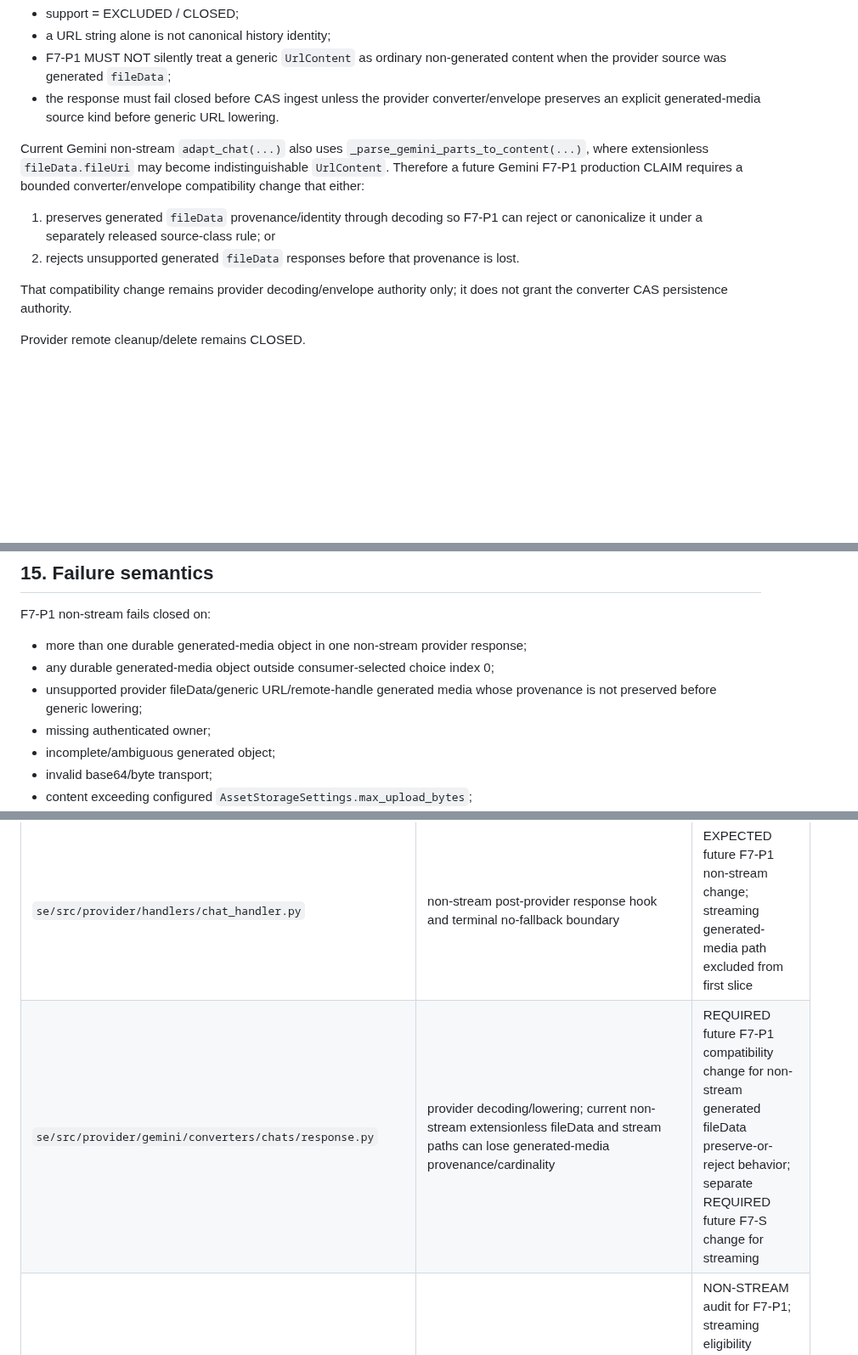
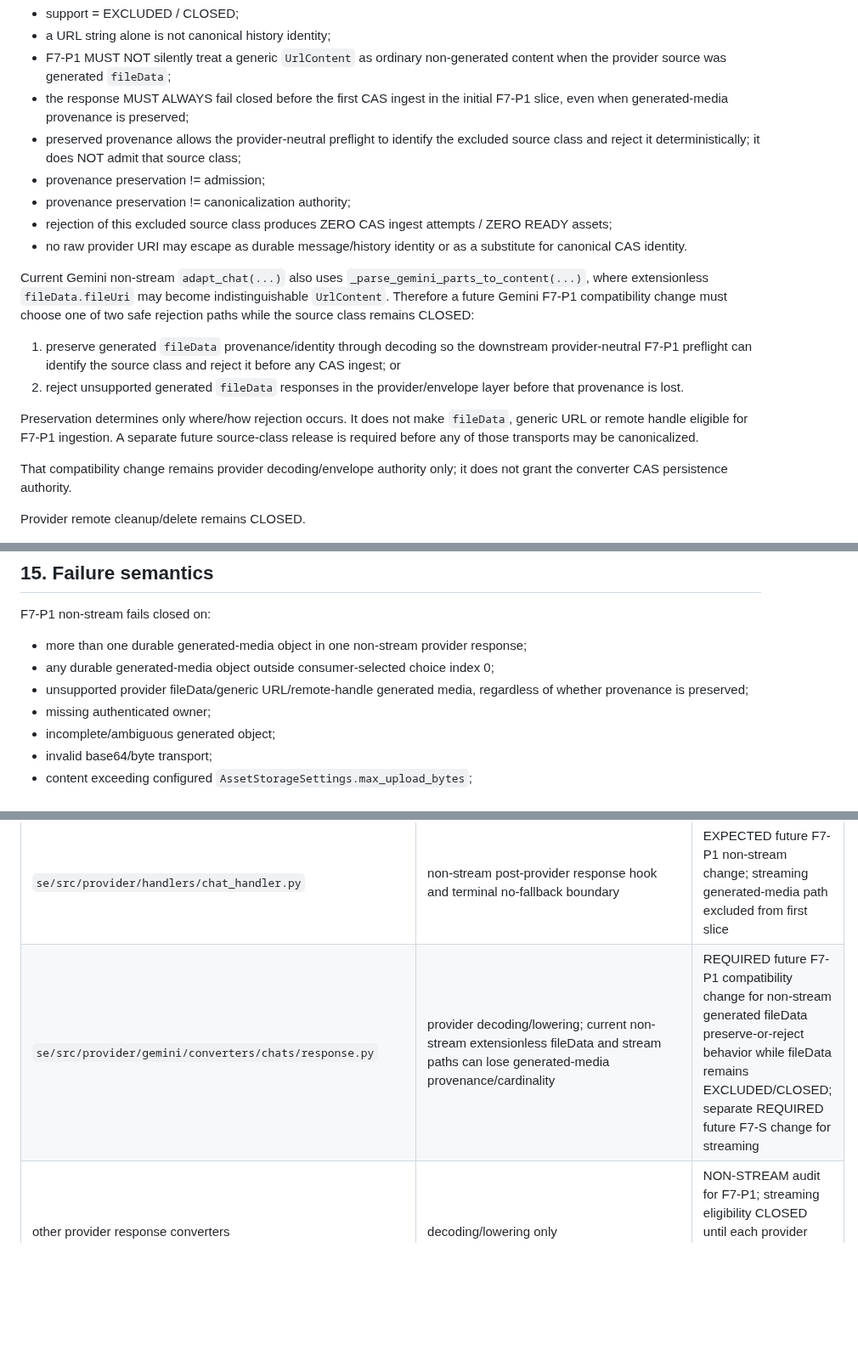
Before and after one commit to boxs-51/assistant, a Markdown page: docs/central_asset/CAS_F7_0_GENERATED_MEDIA_CANONICALIZATION_CONTRACT_ECB7E5DC.md, 3 parts joined by grey strips. Shown at 85% size. Drawn GitHub-style; blank space fills up the shorter version.

Commit message:
CAS-F7-0: reject preserved fileData while source class closed

```diff
--- a/docs/central_asset/CAS_F7_0_GENERATED_MEDIA_CANONICALIZATION_CONTRACT_ECB7E5DC.md
+++ b/docs/central_asset/CAS_F7_0_GENERATED_MEDIA_CANONICALIZATION_CONTRACT_ECB7E5DC.md
@@ -334,11 +334,18 @@ For provider `fileData`, generic URL or remote handle in the initial F7-P1 slice
 - support = EXCLUDED / CLOSED;
 - a URL string alone is not canonical history identity;
 - F7-P1 MUST NOT silently treat a generic `UrlContent` as ordinary non-generated content when the provider source was generated `fileData`;
-- the response must fail closed before CAS ingest unless the provider converter/envelope preserves an explicit generated-media source kind before generic URL lowering.
+- the response MUST ALWAYS fail closed before the first CAS ingest in the initial F7-P1 slice, even when generated-media provenance is preserved;
+- preserved provenance allows the provider-neutral preflight to identify the excluded source class and reject it deterministically; it does NOT admit that source class;
+- provenance preservation != admission;
+- provenance preservation != canonicalization authority;
+- rejection of this excluded source class produces ZERO CAS ingest attempts / ZERO READY assets;
+- no raw provider URI may escape as durable message/history identity or as a substitute for canonical CAS identity.
 
-Current Gemini non-stream `adapt_chat(...)` also uses `_parse_gemini_parts_to_content(...)`, where extensionless `fileData.fileUri` may become indistinguishable `UrlContent`. Therefore a future Gemini F7-P1 production CLAIM requires a bounded converter/envelope compatibility change that either:
-1. preserves generated `fileData` provenance/identity through decoding so F7-P1 can reject or canonicalize it under a separately released source-class rule; or
-2. rejects unsupported generated `fileData` responses before that provenance is lost.
+Current Gemini non-stream `adapt_chat(...)` also uses `_parse_gemini_parts_to_content(...)`, where extensionless `fileData.fileUri` may become indistinguishable `UrlContent`. Therefore a future Gemini F7-P1 compatibility change must choose one of two safe rejection paths while the source class remains CLOSED:
+1. preserve generated `fileData` provenance/identity through decoding so the downstream provider-neutral F7-P1 preflight can identify the source class and reject it before any CAS ingest; or
+2. reject unsupported generated `fileData` responses in the provider/envelope layer before that provenance is lost.
+
+Preservation determines only where/how rejection occurs. It does not make `fileData`, generic URL or remote handle eligible for F7-P1 ingestion. A separate future source-class release is required before any of those transports may be canonicalized.
 
 That compatibility change remains provider decoding/envelope authority only; it does not grant the converter CAS persistence authority.
 
@@ -443,7 +450,7 @@ Session regeneration remains CLOSED.
 F7-P1 non-stream fails closed on:
 - more than one durable generated-media object in one non-stream provider response;
 - any durable generated-media object outside consumer-selected choice index 0;
-- unsupported provider fileData/generic URL/remote-handle generated media whose provenance is not preserved before generic lowering;
+- unsupported provider fileData/generic URL/remote-handle generated media, regardless of whether provenance is preserved;
 - missing authenticated owner;
 - incomplete/ambiguous generated object;
 - invalid base64/byte transport;
@@ -475,7 +482,7 @@ This is a **future production-candidate map**, not a production grant.
 | `se/src/infrastructure/config/schemas.py` | authoritative `AssetStorageSettings.max_upload_bytes` definition | EXPECT NO CHANGE |
 | `se/src/infrastructure/storage/models/sql/assets/file.py` | existing valid `origin_type` enum/check | EXPECT NO CHANGE |
 | `se/src/provider/handlers/chat_handler.py` | non-stream post-provider response hook and terminal no-fallback boundary | EXPECTED future F7-P1 non-stream change; streaming generated-media path excluded from first slice |
-| `se/src/provider/gemini/converters/chats/response.py` | provider decoding/lowering; current non-stream extensionless fileData and stream paths can lose generated-media provenance/cardinality | REQUIRED future F7-P1 compatibility change for non-stream generated fileData preserve-or-reject behavior; separate REQUIRED future F7-S change for streaming |
+| `se/src/provider/gemini/converters/chats/response.py` | provider decoding/lowering; current non-stream extensionless fileData and stream paths can lose generated-media provenance/cardinality | REQUIRED future F7-P1 compatibility change for non-stream generated fileData preserve-or-reject behavior while fileData remains EXCLUDED/CLOSED; separate REQUIRED future F7-S change for streaming |
 | other provider response converters | decoding/lowering only | NON-STREAM audit for F7-P1; streaming eligibility CLOSED until each provider preserves full terminal cardinality/media identity |
 | `se/src/runtimes/agent/adapters/inference.py` | AGENT consumer projects response.choices[0] | EXPECT NO CHANGE; F7-P1 preflight must reject generated media in choice index >0 before ingest |
 | `se/src/runtimes/agent/runtime.py` | Agent execution/tool-result authority | NO CHANGE in F7-P1 |
```
Also changed, not shown: other parts of docs/central_asset/CAS_F7_0_GENERATED_MEDIA_CANONICALIZATION_CONTRACT_ECB7E5DC.md (+1 -1 lines).
